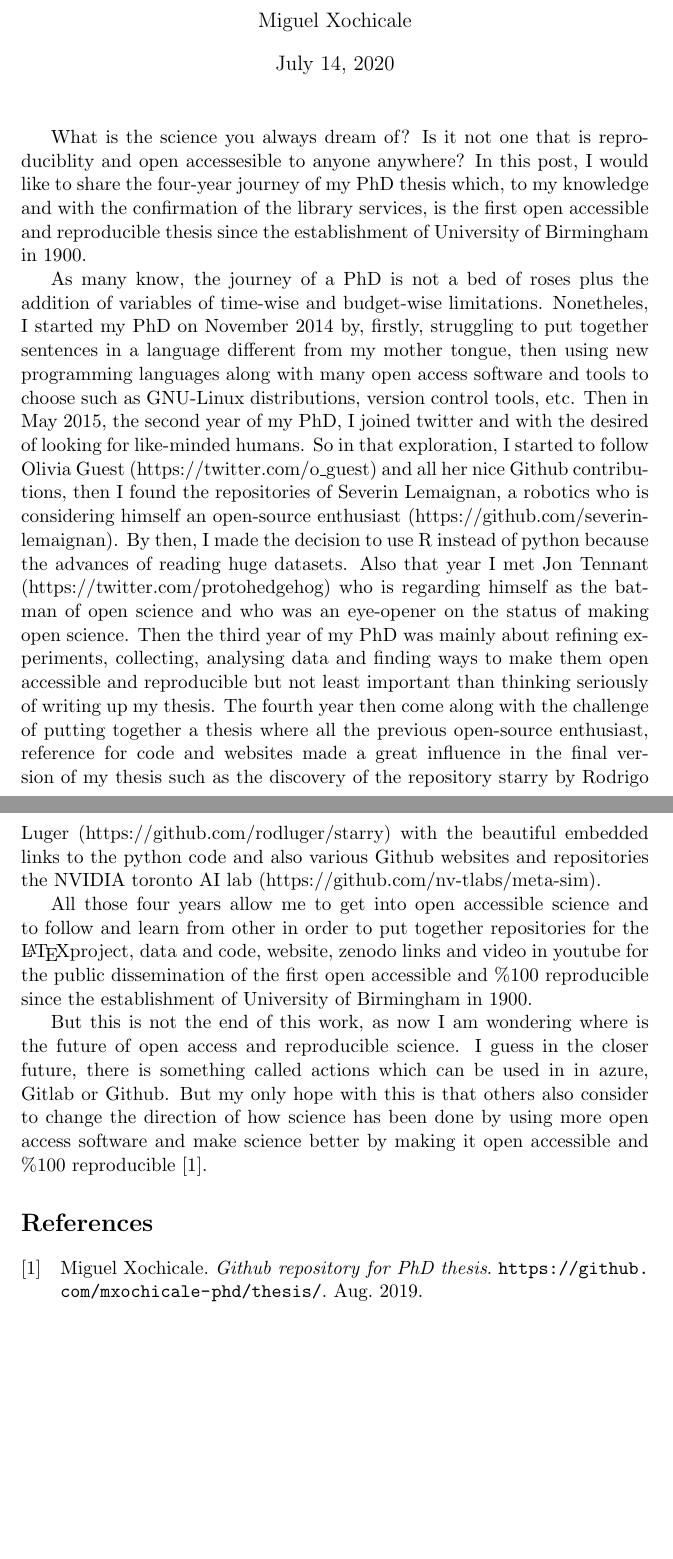
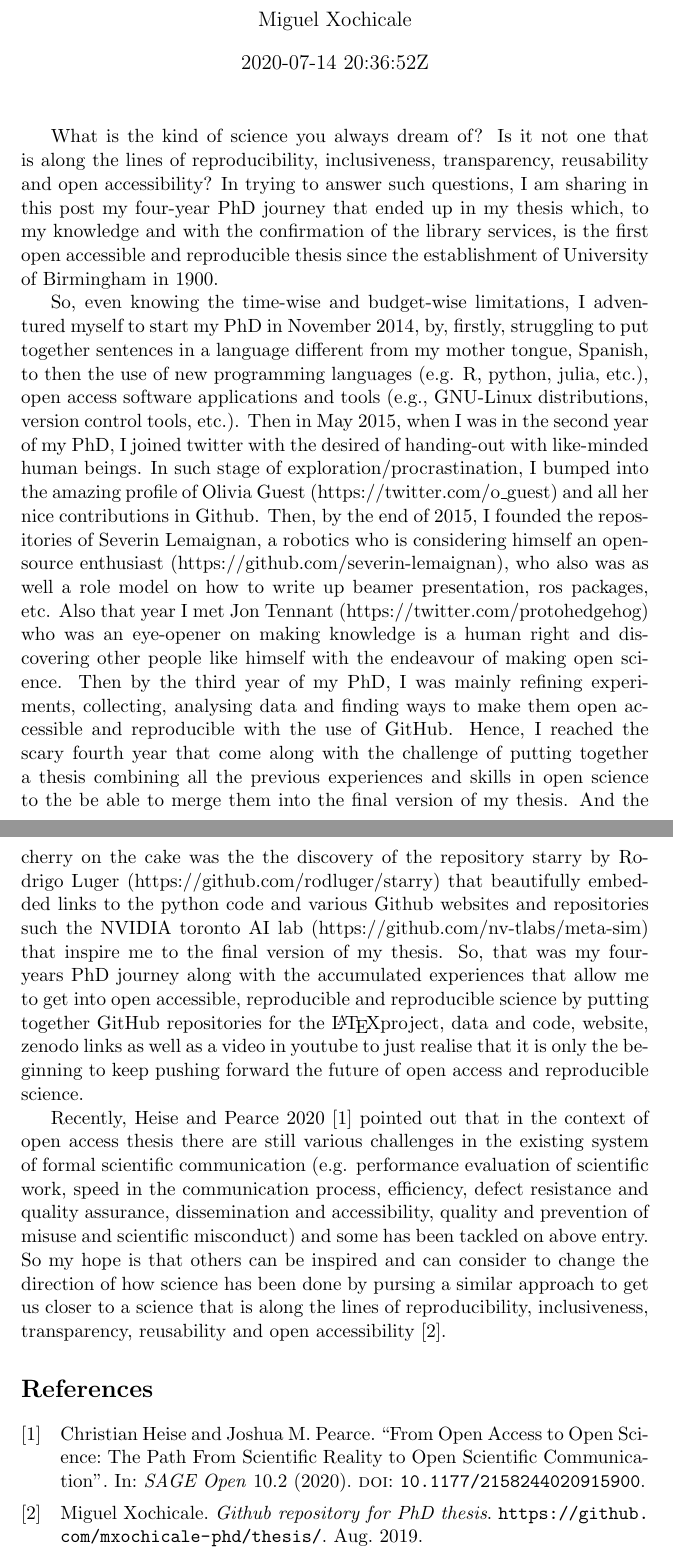
Before and after one commit to mxochicale/the2019, a LaTeX document (doc/main.tex): two parts of pages 1 and 2 of 2, joined at a grey line, cut so that both start at the same text, the shorter picture padded with empty space. Compiled offline with pdfLaTeX.

Commit message:
to be review

```diff
--- a/doc/main.tex
+++ b/doc/main.tex
@@ -3,6 +3,7 @@
 
 \usepackage{biblatex}
 \addbibresource{references.bib}
+\usepackage{datetime2}
 
 %\title{The first open access and \%100 reproducible PhD thesis}
 %\title{Pushing forward open access and reproducible science}
@@ -98,93 +114,128 @@ The first completely open engineering-based PhD thesis.}
 %urns out to be that starting from scratch, those previous points
 %are still far in my lifetime but I have made a little bit of progress
 
-What is the science you always dream of? Is it not one that is
-reproduciblity and open accessesible to anyone anywhere?
-In this post, I would like to share the four-year journey
-of my PhD thesis which, to my knowledge and with the confirmation of the library services,
+What is the kind of science you always dream of? Is it not one that is
+along the lines of reproducibility, inclusiveness, transparency,
+reusability  and open accessibility?
+%In this post, I would like to share experiences
+%and the people who inspire me
+%to give answers
+%to the above questions in the context of
+In trying to answer such questions, I am sharing in this post
+my four-year PhD journey that ended up in my thesis which,
+to my knowledge and with the confirmation of the library services,
 is the first open accessible and reproducible thesis
 since the establishment of University of Birmingham in 1900.
 
-As many know, the journey of a PhD is not a bed of roses
-plus the addition of variables of time-wise and budget-wise limitations.
+%As those who have been, or might consider to going, thought a PhD,
+%I can say that the journey in itself is not a bed of roses
+%and you might encounter some additional limitations such as
+%time-wise and budget-wise.
 %%%%%%%%%%%%%%%
 %FIRST YEAR
-Nonetheles,
-I started my PhD on November 2014
+So, even knowing the time-wise and budget-wise limitations,
+I adventured myself to start my PhD in November 2014,
 by, firstly, struggling to put together sentences in a language
-different from my mother tongue, then using new programming
-languages along with many open access software and tools to choose
-such as GNU-Linux distributions, version control tools, etc.
+different from my mother tongue, Spanish, to then
+the use of new programming languages (e.g. R, python, julia, etc.),
+open access software applications and tools
+(e.g., GNU-Linux distributions, version control tools, etc.).
 %%%%%%%%%%%%%%%
 %SECOND YEAR
-Then in May 2015, the second year of my PhD, I joined twitter and
-with the desired of looking for like-minded humans. So in that
-exploration, I started to follow
-Olivia Guest (https://twitter.com/o\_guest) and all her nice Github contributions,
-then I found the repositories of
+Then in May 2015, when I was in the second year of my PhD, I joined twitter
+with the desired of handing-out with like-minded human beings.
+In such stage of exploration/procrastination, I bumped into the amazing
+profile of Olivia Guest (https://twitter.com/o\_guest) and
+all her nice contributions in Github.
+Then, by the end of 2015, I founded the repositories of
 Severin Lemaignan, a robotics who is considering himself
-an open-source enthusiast (https://github.com/severin-lemaignan).
-By then, I made the decision to use R instead of python because
-the advances of reading huge datasets. Also that year I met
-Jon Tennant (https://twitter.com/protohedgehog)
-who is regarding himself as the batman of open science
-and who was an eye-opener on the status of making open
-science.
+an open-source enthusiast (https://github.com/severin-lemaignan),
+who also was as well a role model on how to write up beamer
+presentation, ros packages, etc.
+%By then, I made the decision to use R programming language
+%instead of python because of the computing performance with huge datasets.
+Also that year I met Jon Tennant (https://twitter.com/protohedgehog)
+%who sadly passed recently away but leaving a great legacy
+%for those who believe that knowledge is a human right.
+%Through his tweets make myself and others an
+%who is regarding himself as the batman of open science and was
+who was an eye-opener on making knowledge is a human right
+and discovering other people like himself with the endeavour of making open science.
 % and resonating with like-minded people.
 %%%%%%%%%%%%%%%
 %THIRD YEAR
-Then the third year of my PhD was mainly about refining experiments,
-collecting, analysing data and finding ways to make them open accessible
-and reproducible but not least important than thinking seriously
-of writing up my thesis.
+Then by the third year of my PhD, I was mainly refining experiments,
+collecting, analysing data and finding ways to make them open
+accessible and reproducible with the use of GitHub.
+%but not least important than thinking seriously of writing up my thesis.
 %%%%%%%%%%%%%%%
 %FOUR YEAR
-The fourth year then come along with the challenge of
-putting together a thesis where
-all the previous open-source enthusiast, reference for code and websites
-made a great influence in the final version of my thesis such as
+Hence, I reached the scary fourth year that come along with the
+challenge of putting together a thesis combining all the previous
+experiences and skills in open science to the be able to
+%and the following great influences were
+merge them into the final version of my thesis.
+And the cherry on the cake was the
+%such as open-source enthusiast, references for code, s well as
 the discovery of the repository starry
 by Rodrigo Luger (https://github.com/rodluger/starry)
-with the beautiful embedded links to the python code
-and also various Github websites and repositories the NVIDIA toronto AI lab
-(https://github.com/nv-tlabs/meta-sim).
-
-
-
+that beautifully embedded links to the python code
+and various Github websites and repositories such
+the NVIDIA toronto AI lab (https://github.com/nv-tlabs/meta-sim)
+that inspire me to the final version of my thesis.
 %with videos and zenodo links.
 %PLOT for
 %* number of thesis with code
 %* number of thesis as open access
 %* number of thesis that are reproducible
+% THE FUTURE
+So, that was my four-years PhD journey along with the
+accumulated experiences that allow me to get into open accessible,
+reproducible and reproducible science
+%and to follow and learn from other in order to
+by putting together GitHub repositories for the \LaTeX project,
+data and code, website, zenodo links as well as a video in youtube
+to just
+%But this is not the end of this work, as now
+%I am currently wondering
+%where is
+realise that it is only the beginning to keep pushing forward
+the future of open access and reproducible science.
+%A closer future where thesis can be openly reviewed with the use of
+%%I guess in the closer future, there is something called
+%actions in in
+%%well, recently I have discovere tools called actions either
+%in azure, Gitlab or Github.
+%% which allow you to do
+%%continuous development and continuous integration.
+%%With that in mind,
 
-All those four years allow me to get into open accessible science
-and to follow and learn from other in order to put together
-repositories for the \LaTeX project, data and code, website, zenodo links
-and video in youtube for the public dissemination of the first
-open accessible and \%100 reproducible since the establishment of
-University of Birmingham in 1900.
+Recently, Heise and Pearce 2020 \cite{heise2020} pointed out that
+in the context of open access thesis there
+are still various challenges
+in the existing system of formal scientific communication
+(e.g. performance evaluation of scientific work, speed in the communication process,
+efficiency, defect resistance and quality assurance, dissemination and accessibility,
+quality and prevention of misuse and scientific misconduct)
+and some has been tackled on above entry.
+So my hope is that others can be inspired and can consider
+to change the direction of how science has been done by
+pursing a similar approach to get us closer to a science that is
+along the lines of
+reproducibility, inclusiveness, transparency,
+reusability  and open accessibility \cite{xochicale2019-github}.
 
-% THE FUTURE
-But this is not the end of this work, as now I am wondering
-where is the future of open access and reproducible science.
-I guess in the closer future, there is something called actions
-which can be used in
-%well, recently I have discovere tools called actions either
-in azure, Gitlab or Github.
-% which allow you to do
-%continuous development and continuous integration.
-%With that in mind,
-But my only hope with this is that others also consider
-to change the direction of how science has been done by
-using more open access software and make science better
-by making it
-open accessible and \%100 reproducible
+%more open access software
+%and make science better by making it
+%open accessible and \%100 reproducible
 %PhD thesis since the establishment of University of Birmingham
-\cite{xochicale2019-github}.
-
-
-%Fri  8 Nov 17:23:25 GMT 2019
-%Growing up in mexico loving being an experimentalist
+%\cite{heise2020},
+%\cite{xochicale2019-github}.
+%And you are not along anymore
+%as there is a nice community of Early Career Researchers
+%such RIOTs club or ReproducibliTEE
+% and twitter \#OpenScience is always willing to help and every second
+%new things are happening.
 
 \printbibliography
 
```
Also changed, not shown: doc/references.bib (+25 -0 lines), references/heise2020/sage_sgoa10.bib (added, +27 -0 lines), README.md, doc/README.md (added), references/heise2020/2158244020915900.pdf (added), timeline/README.md, doc/main.tex (21 more changed lines).
